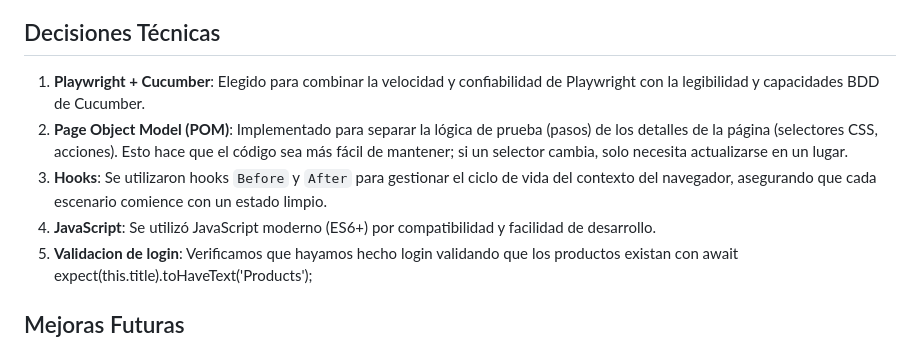
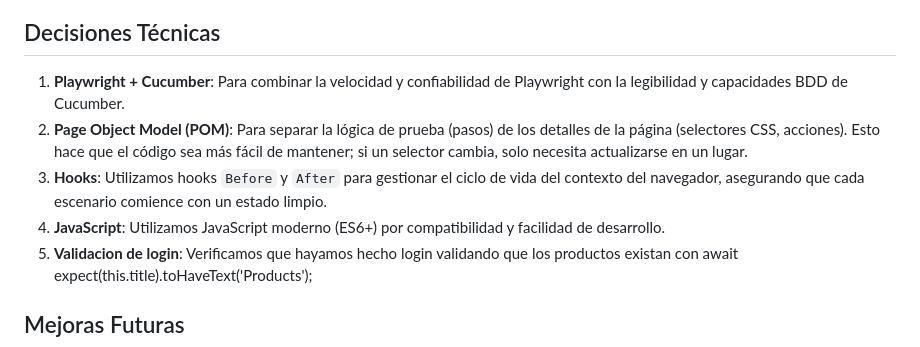
Before and after one commit to luisalfredorojas/testAutomationChallenge, a Markdown page: README.md, the part around the change. GitHub-like rendering.

```diff
--- a/README.md
+++ b/README.md
@@ -48,10 +48,10 @@ El proyecto sigue el patrón de diseño **Page Object Model (POM)** para asegura
 
 ## Decisiones Técnicas
 
-1.  **Playwright + Cucumber**: Elegido para combinar la velocidad y confiabilidad de Playwright con la legibilidad y capacidades BDD de Cucumber.
-2.  **Page Object Model (POM)**: Implementado para separar la lógica de prueba (pasos) de los detalles de la página (selectores CSS, acciones). Esto hace que el código sea más fácil de mantener; si un selector cambia, solo necesita actualizarse en un lugar.
-3.  **Hooks**: Se utilizaron hooks `Before` y `After` para gestionar el ciclo de vida del contexto del navegador, asegurando que cada escenario comience con un estado limpio.
-4.  **JavaScript**: Se utilizó JavaScript moderno (ES6+) por compatibilidad y facilidad de desarrollo.
+1.  **Playwright + Cucumber**: Para combinar la velocidad y confiabilidad de Playwright con la legibilidad y capacidades BDD de Cucumber.
+2.  **Page Object Model (POM)**: Para separar la lógica de prueba (pasos) de los detalles de la página (selectores CSS, acciones). Esto hace que el código sea más fácil de mantener; si un selector cambia, solo necesita actualizarse en un lugar.
+3.  **Hooks**: Utilizamos hooks `Before` y `After` para gestionar el ciclo de vida del contexto del navegador, asegurando que cada escenario comience con un estado limpio.
+4.  **JavaScript**: Utilizamos JavaScript moderno (ES6+) por compatibilidad y facilidad de desarrollo.
 5.  **Validacion de login**: Verificamos que hayamos hecho login validando que los productos existan con await expect(this.title).toHaveText('Products');
 
 
```
